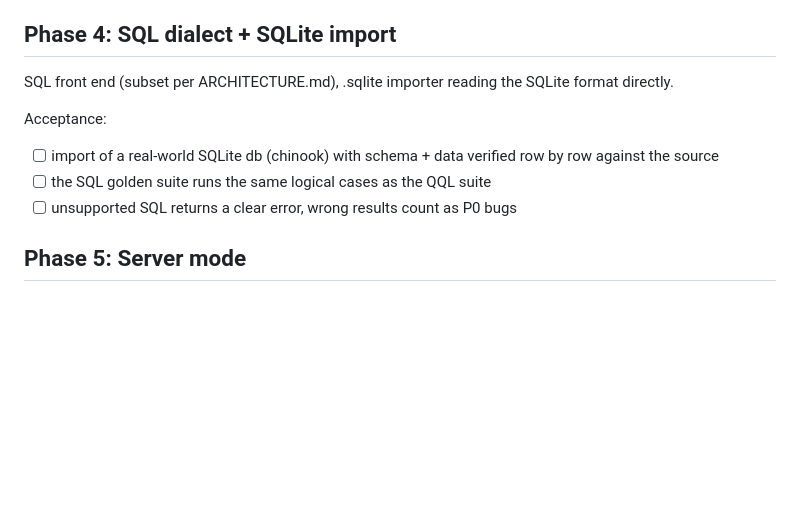
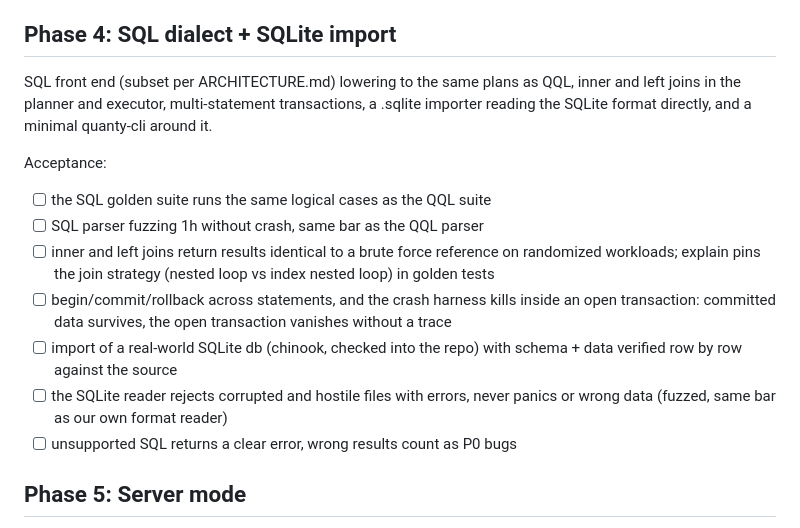
Before and after one commit to QuantyRoot/QuantyDatabase, a Markdown page: docs/ROADMAP.md, the part around the change. GitHub-like rendering; blank space fills up the shorter version.

Commit message:
docs: pin down the full phase 4 acceptance criteria

```diff
--- a/docs/ROADMAP.md
+++ b/docs/ROADMAP.md
@@ -70,13 +70,25 @@ Acceptance:
 
 ## Phase 4: SQL dialect + SQLite import
 
-SQL front end (subset per ARCHITECTURE.md), .sqlite importer reading the
-SQLite format directly.
+SQL front end (subset per ARCHITECTURE.md) lowering to the same plans as
+QQL, inner and left joins in the planner and executor, multi-statement
+transactions, a .sqlite importer reading the SQLite format directly, and a
+minimal quanty-cli around it.
 
 Acceptance:
-- [ ] import of a real-world SQLite db (chinook) with schema + data verified
-      row by row against the source
 - [ ] the SQL golden suite runs the same logical cases as the QQL suite
+- [ ] SQL parser fuzzing 1h without crash, same bar as the QQL parser
+- [ ] inner and left joins return results identical to a brute force
+      reference on randomized workloads; explain pins the join strategy
+      (nested loop vs index nested loop) in golden tests
+- [ ] begin/commit/rollback across statements, and the crash harness kills
+      inside an open transaction: committed data survives, the open
+      transaction vanishes without a trace
+- [ ] import of a real-world SQLite db (chinook, checked into the repo)
+      with schema + data verified row by row against the source
+- [ ] the SQLite reader rejects corrupted and hostile files with errors,
+      never panics or wrong data (fuzzed, same bar as our own format
+      reader)
 - [ ] unsupported SQL returns a clear error, wrong results count as P0 bugs
 
 ## Phase 5: Server mode
```
